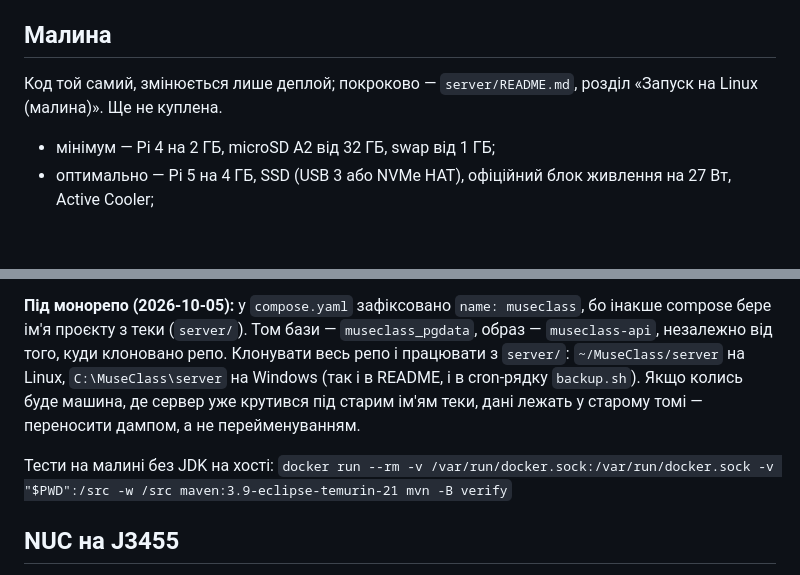
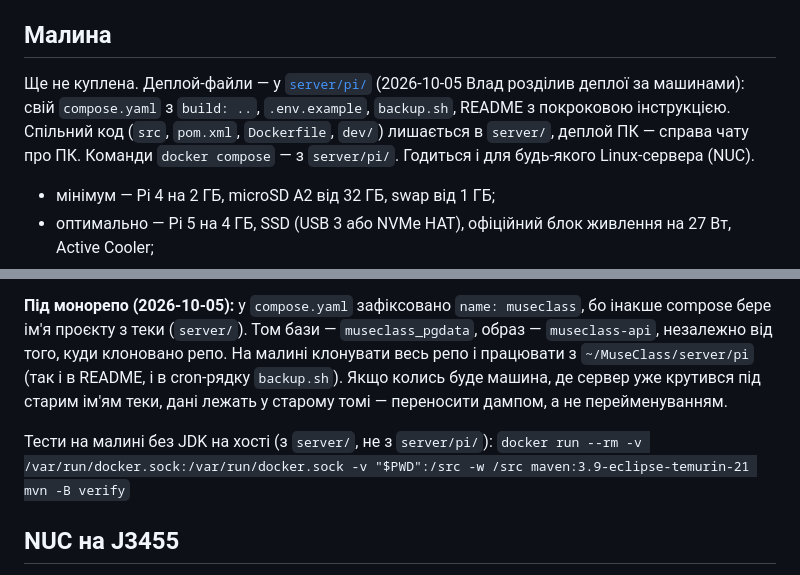
Before and after one commit to Vectaro/MuseClass, a Markdown page: docs/stan/hardware.md, 2 parts joined by grey strips. Rendered like a GitHub page; blank space fills up the shorter version.

Commit message:
стан: деплой малини в server/pi/
Co-Authored-By: Claude Opus 5.5 <noreply@anthropic.com>
Claude-Session: https://claude.ai/code/session_01E3pZ2wt5QBkvYMgYS1CR9W

```diff
--- a/docs/stan/hardware.md
+++ b/docs/stan/hardware.md
@@ -46,8 +46,12 @@ Tailscale так, щоб нова отримала те саме ім'я, а с
 Java 21 їх офіційно не підтримує, а нижче Java 17 Spring Boot 4 не йде.
 
 ## Малина
-Код той самий, змінюється лише деплой; покроково — `server/README.md`, розділ
-«Запуск на Linux (малина)». Ще не куплена.
+Ще не куплена. Деплой-файли — у [`server/pi/`](../../server/pi/README.md)
+(2026-10-05 Влад розділив деплої за машинами): свій `compose.yaml` з
+`build: ..`, `.env.example`, `backup.sh`, README з покроковою інструкцією.
+Спільний код (`src`, `pom.xml`, `Dockerfile`, `dev/`) лишається в `server/`,
+деплой ПК — справа чату про ПК. Команди `docker compose` — з `server/pi/`.
+Годиться і для будь-якого Linux-сервера (NUC).
 
 - мінімум — Pi 4 на 2 ГБ, microSD A2 від 32 ГБ, swap від 1 ГБ;
 - оптимально — Pi 5 на 4 ГБ, SSD (USB 3 або NVMe HAT), офіційний блок живлення
@@ -68,12 +72,11 @@ Postgres `checkpoint_timeout=15min`, `wal_compression=on` (`synchronous_commit`
 **Під монорепо (2026-10-05):** у `compose.yaml` зафіксовано `name: museclass`,
 бо інакше compose бере ім'я проєкту з теки (`server/`). Том бази —
 `museclass_pgdata`, образ — `museclass-api`, незалежно від того, куди клоновано
-репо. Клонувати весь репо і працювати з `server/`: `~/MuseClass/server` на
-Linux, `C:\MuseClass\server` на Windows (так і в README, і в cron-рядку
-`backup.sh`). Якщо колись буде машина, де сервер уже крутився під старим ім'ям
+репо. На малині клонувати весь репо і працювати з `~/MuseClass/server/pi`
+(так і в README, і в cron-рядку `backup.sh`). Якщо колись буде машина, де сервер уже крутився під старим ім'ям
 теки, дані лежать у старому томі — переносити дампом, а не перейменуванням.
 
-Тести на малині без JDK на хості:
+Тести на малині без JDK на хості (з `server/`, не з `server/pi/`):
 `docker run --rm -v /var/run/docker.sock:/var/run/docker.sock -v "$PWD":/src -w /src maven:3.9-eclipse-temurin-21 mvn -B verify`
 
 ## NUC на J3455
```
